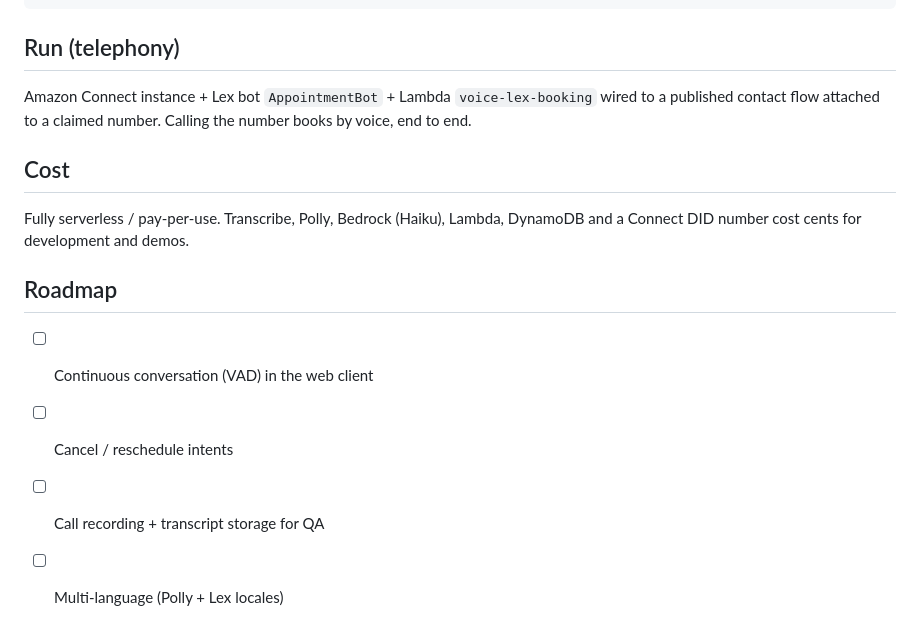
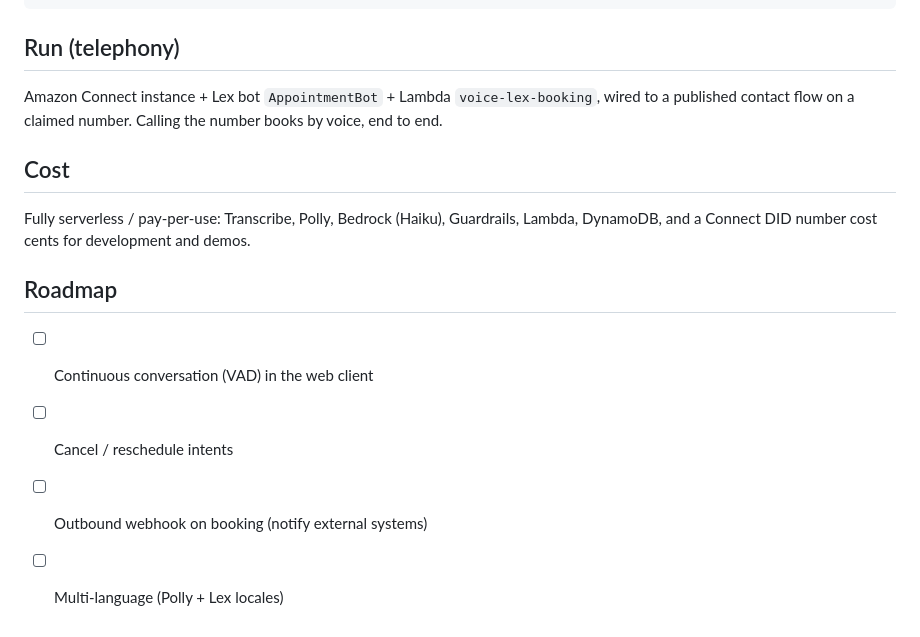
Before and after one commit to omarboukherys/aws-voice-agent, a Markdown page: README.md, the part around one of its changes. Drawn GitHub-style.

```diff
--- a/README.md
+++ b/README.md
@@ -62,15 +71,15 @@ uvicorn server:app --app-dir src --port 8000
 
 ## Run (telephony)
 
-Amazon Connect instance + Lex bot `AppointmentBot` + Lambda `voice-lex-booking` wired to a published contact flow attached to a claimed number. Calling the number books by voice, end to end.
+Amazon Connect instance + Lex bot `AppointmentBot` + Lambda `voice-lex-booking`, wired to a published contact flow on a claimed number. Calling the number books by voice, end to end.
 
 ## Cost
 
-Fully serverless / pay-per-use. Transcribe, Polly, Bedrock (Haiku), Lambda, DynamoDB and a Connect DID number cost cents for development and demos.
+Fully serverless / pay-per-use: Transcribe, Polly, Bedrock (Haiku), Guardrails, Lambda, DynamoDB, and a Connect DID number cost cents for development and demos.
 
 ## Roadmap
 
 - [ ] Continuous conversation (VAD) in the web client
 - [ ] Cancel / reschedule intents
-- [ ] Call recording + transcript storage for QA
+- [ ] Outbound webhook on booking (notify external systems)
 - [ ] Multi-language (Polly + Lex locales)
```
Also changed, not shown: other parts of README.md (+24 -15 lines).
